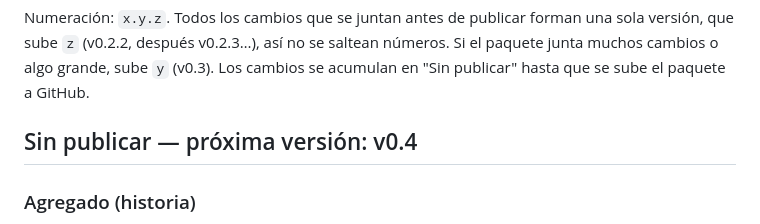
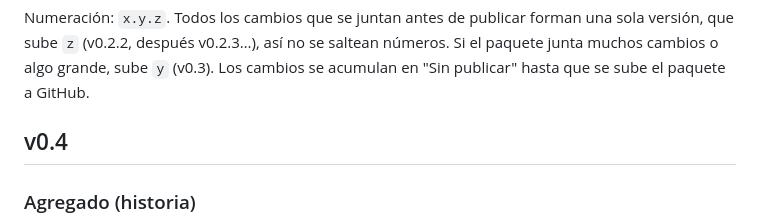
Before and after one commit to Marcus5114/pulsecombo, a Markdown page: CHANGELOG.md, the part around the change. Rendered like a GitHub page.

Commit message:
release: v0.4
Co-Authored-By: Claude Opus 5.5 <noreply@anthropic.com>
Claude-Session: https://claude.ai/code/session_01RoEsSJscT8URB2mHi8jdSP

```diff
--- a/CHANGELOG.md
+++ b/CHANGELOG.md
@@ -9,7 +9,7 @@ Formato: cada versión agrupa sus cambios por tipo.
 
 Numeración: `x.y.z`. Todos los cambios que se juntan antes de publicar forman una sola versión, que sube `z` (v0.2.2, después v0.2.3…), así no se saltean números. Si el paquete junta muchos cambios o algo grande, sube `y` (v0.3). Los cambios se acumulan en "Sin publicar" hasta que se sube el paquete a GitHub.
 
-## Sin publicar — próxima versión: v0.4
+## v0.4
 
 ### Agregado (historia)
 - Comienzo del hilo narrativo: Lumen viaja desde la Tierra en El Metrónomo para entablar relaciones con cada galaxia, y cada galaxia habla con su juego. Cuadro de diálogo con retrato, texto que se escribe letra por letra y opción de saltar (clic, Espacio o Enter para seguir; Escape para saltar).
```
